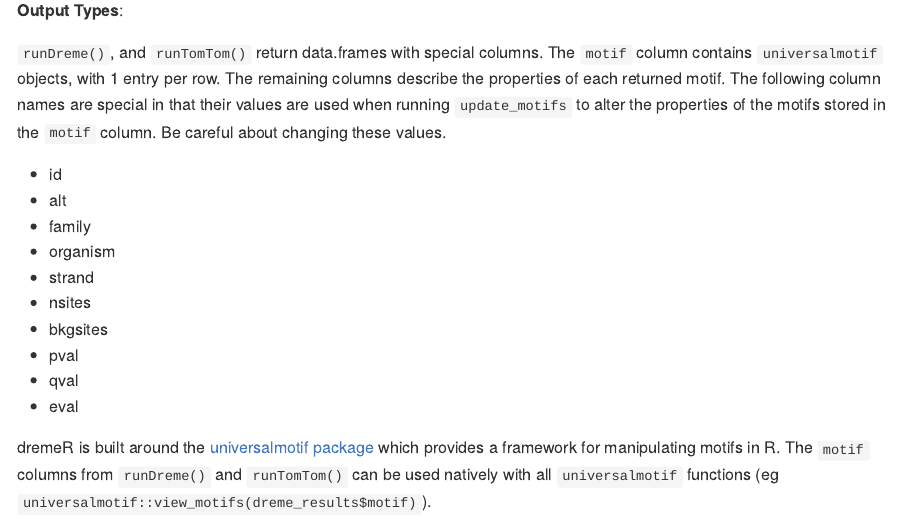
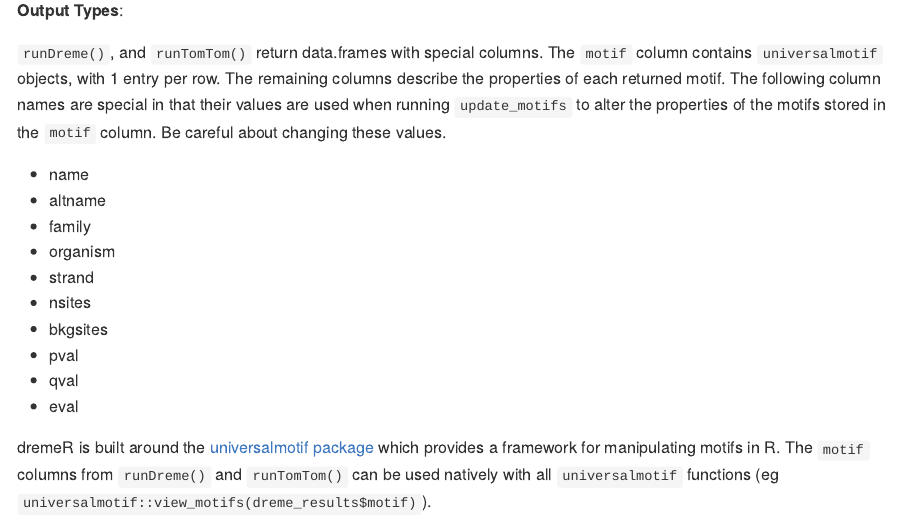
Before and after one commit to snystrom/memes, an R Markdown document (README.Rmd): the page in a window 1100 px wide, from 2080 px down. The pictures show the output file README.md that the author committed with the source, drawn offline in the style of GitHub; long lines of code are wrapped; badge pictures from the web are left out.

Commit message:
updating unit tests & documentation
Former-commit-id: 41fa6d5db4bc9cc3b8f552ae025e5a1eae321ccd

```diff
--- a/README.Rmd
+++ b/README.Rmd
@@ -105,8 +105,8 @@ names are special in that their values are used when running `update_motifs` to
 alter the properties of the motifs stored in the `motif` column. Be careful
 about changing these values.
 
- - id
- - alt
+ - name
+ - altname
  - family
  - organism
  - strand
```
Also changed, not shown: README.md, vignettes/integrative_analysis.Rmd (line endings or trailing spaces), 6 other files.
